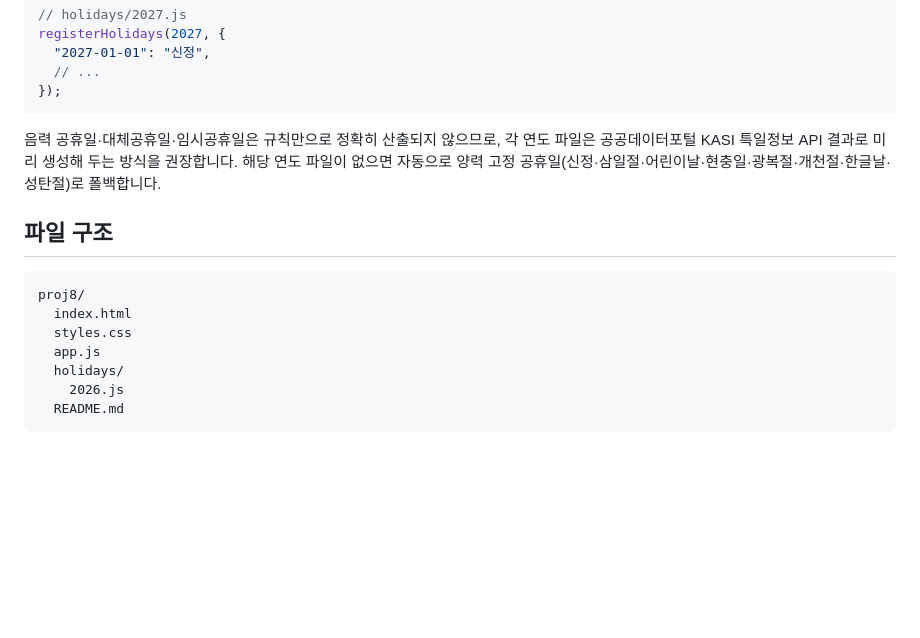
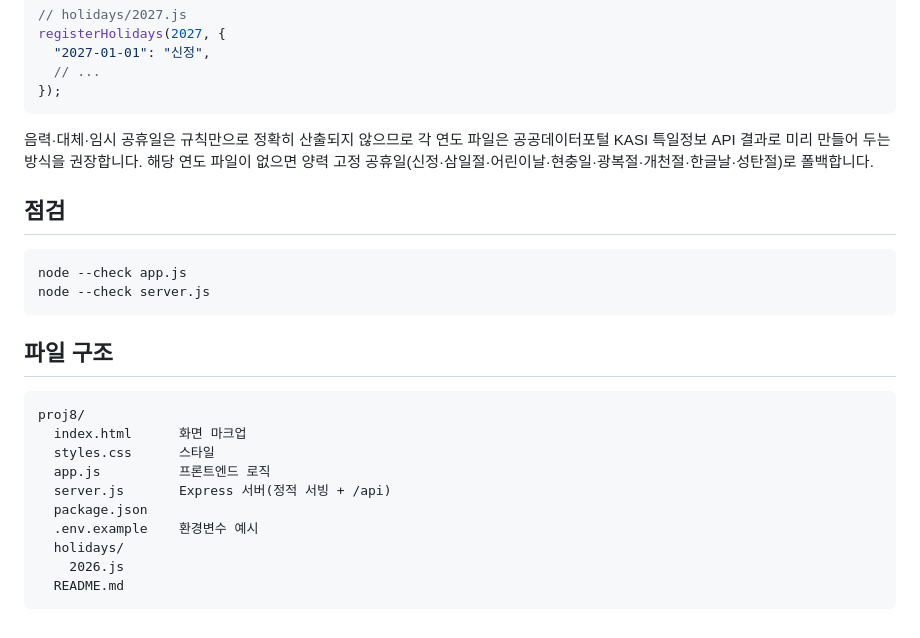
Before and after one commit to sngmng6506/calendar-memo, a Markdown page: README.md, the part around one of its changes. Drawn GitHub-style; blank space fills up the shorter version.

````diff
--- a/README.md
+++ b/README.md
@@ -124,15 +94,25 @@ registerHolidays(2027, {
 });
 ```
 
-음력 공휴일·대체공휴일·임시공휴일은 규칙만으로 정확히 산출되지 않으므로, 각 연도 파일은 공공데이터포털 KASI 특일정보 API 결과로 미리 생성해 두는 방식을 권장합니다. 해당 연도 파일이 없으면 자동으로 양력 고정 공휴일(신정·삼일절·어린이날·현충일·광복절·개천절·한글날·성탄절)로 폴백합니다.
+음력·대체·임시 공휴일은 규칙만으로 정확히 산출되지 않으므로 각 연도 파일은 공공데이터포털 KASI 특일정보 API 결과로 미리 만들어 두는 방식을 권장합니다. 해당 연도 파일이 없으면 양력 고정 공휴일(신정·삼일절·어린이날·현충일·광복절·개천절·한글날·성탄절)로 폴백합니다.
+
+## 점검
+
+```powershell
+node --check app.js
+node --check server.js
+```
 
 ## 파일 구조
 
 ```text
 proj8/
-  index.html
-  styles.css
-  app.js
+  index.html      화면 마크업
+  styles.css      스타일
+  app.js          프론트엔드 로직
+  server.js       Express 서버(정적 서빙 + /api)
+  package.json
+  .env.example    환경변수 예시
   holidays/
     2026.js
   README.md
````
Also changed, not shown: other parts of README.md (+53 -83 lines).
